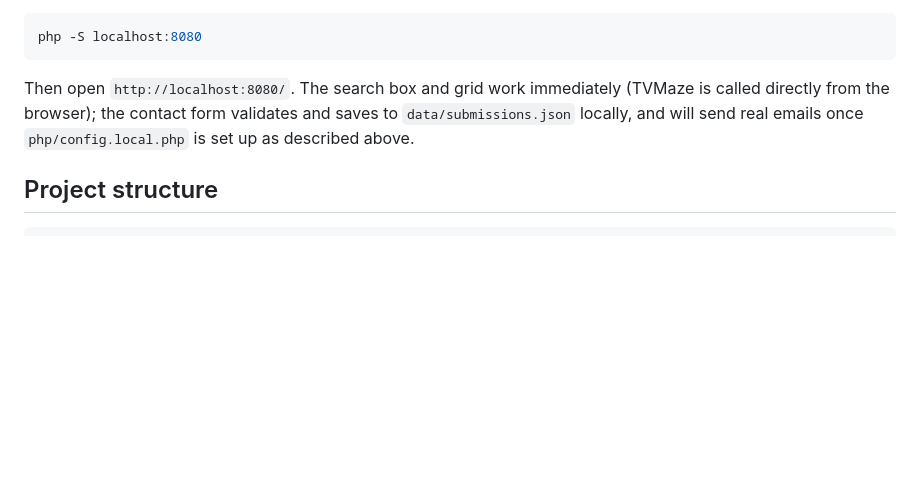
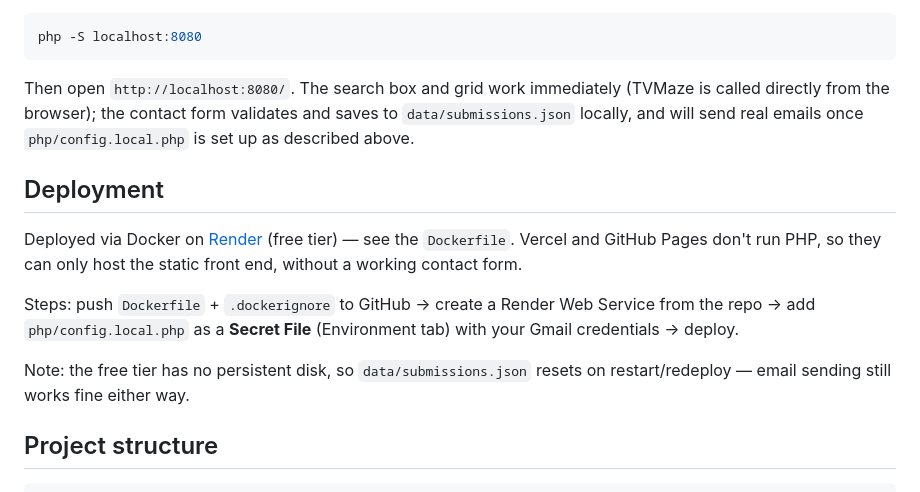
Before and after one commit to BhagyaSalgado/cinevault-ebeyonds-test, a Markdown page: README.md, the part around the change. Rendered like a GitHub page; blank space fills up the shorter version.

Commit message:
feat: add deployment instructions for Docker on Render

````diff
--- a/README.md
+++ b/README.md
@@ -100,6 +100,19 @@ Then open `http://localhost:8080/`. The search box and grid work immediately
 and saves to `data/submissions.json` locally, and will send real emails
 once `php/config.local.php` is set up as described above.
 
+## Deployment
+
+Deployed via Docker on [Render](https://render.com) (free tier) — see the
+`Dockerfile`. Vercel and GitHub Pages don't run PHP, so they can only host
+the static front end, without a working contact form.
+
+Steps: push `Dockerfile` + `.dockerignore` to GitHub → create a Render Web
+Service from the repo → add `php/config.local.php` as a **Secret File**
+(Environment tab) with your Gmail credentials → deploy.
+
+Note: the free tier has no persistent disk, so `data/submissions.json`
+resets on restart/redeploy — email sending still works fine either way.
+
 ## Project structure
 
 ```
````
